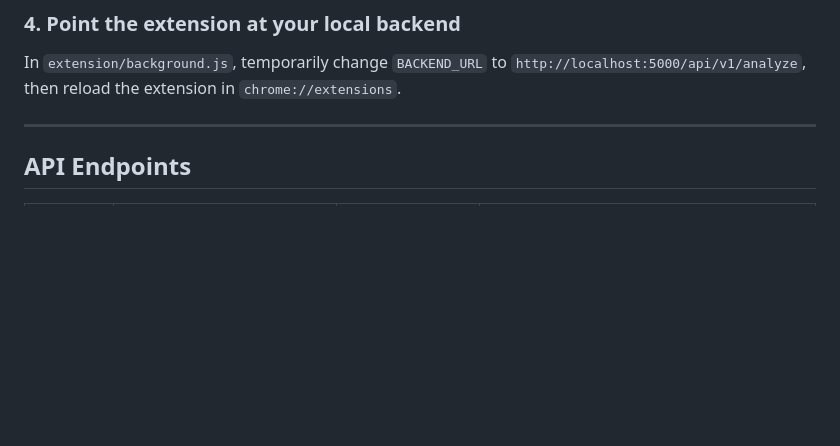
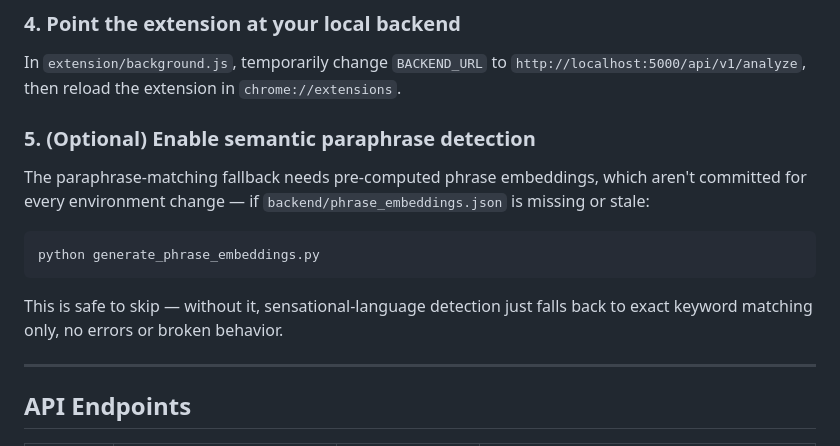
Before and after one commit to HimanshuBhandari2196/LumiVeil, a Markdown page: README.md, the part around one of its changes. Rendered like a GitHub page; blank space fills up the shorter version.

````diff
--- a/README.md
+++ b/README.md
@@ -128,6 +132,13 @@ Tables are created automatically on first run (`init_db()` runs on startup — s
 ### 4. Point the extension at your local backend
 In `extension/background.js`, temporarily change `BACKEND_URL` to `http://localhost:5000/api/v1/analyze`, then reload the extension in `chrome://extensions`.
 
+### 5. (Optional) Enable semantic paraphrase detection
+The paraphrase-matching fallback needs pre-computed phrase embeddings, which aren't committed for every environment change — if `backend/phrase_embeddings.json` is missing or stale:
+```bash
+python generate_phrase_embeddings.py
+```
+This is safe to skip — without it, sensational-language detection just falls back to exact keyword matching only, no errors or broken behavior.
+
 ---
 
 ## API Endpoints
````
Also changed, not shown: other parts of README.md (+18 -7 lines).
